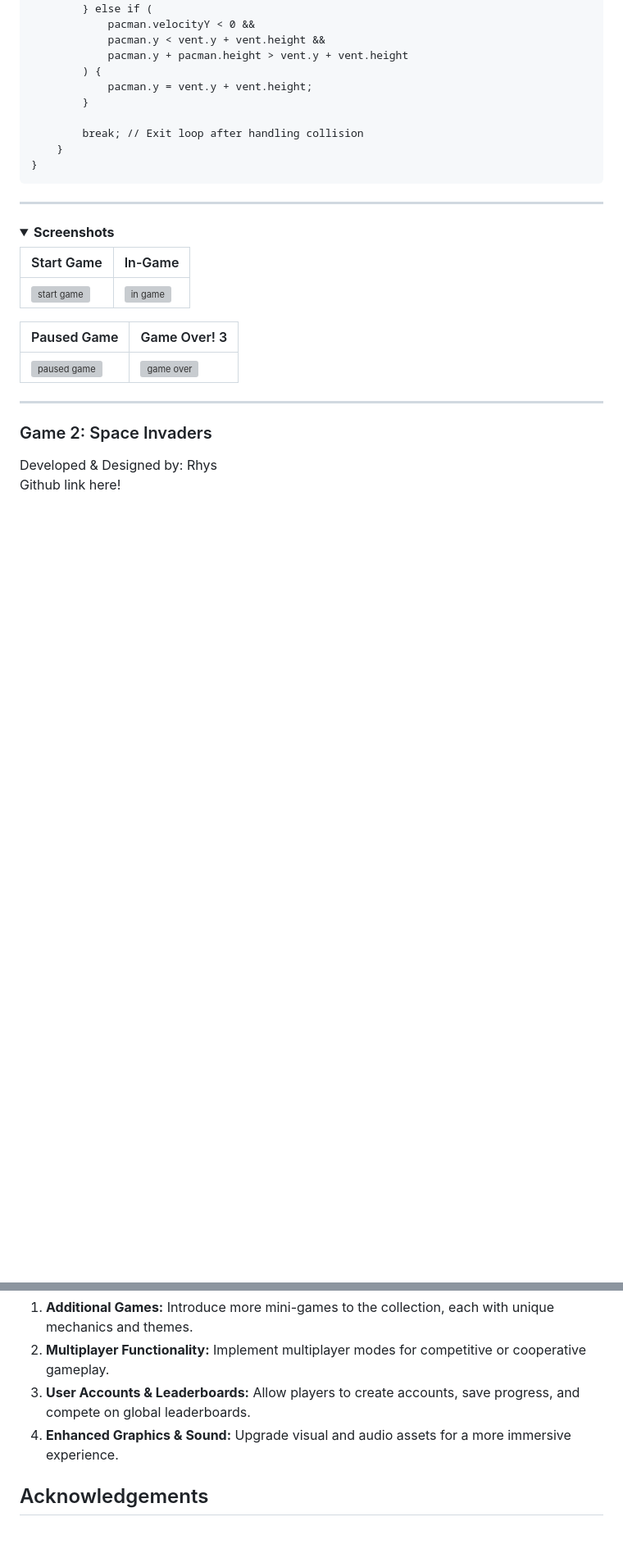
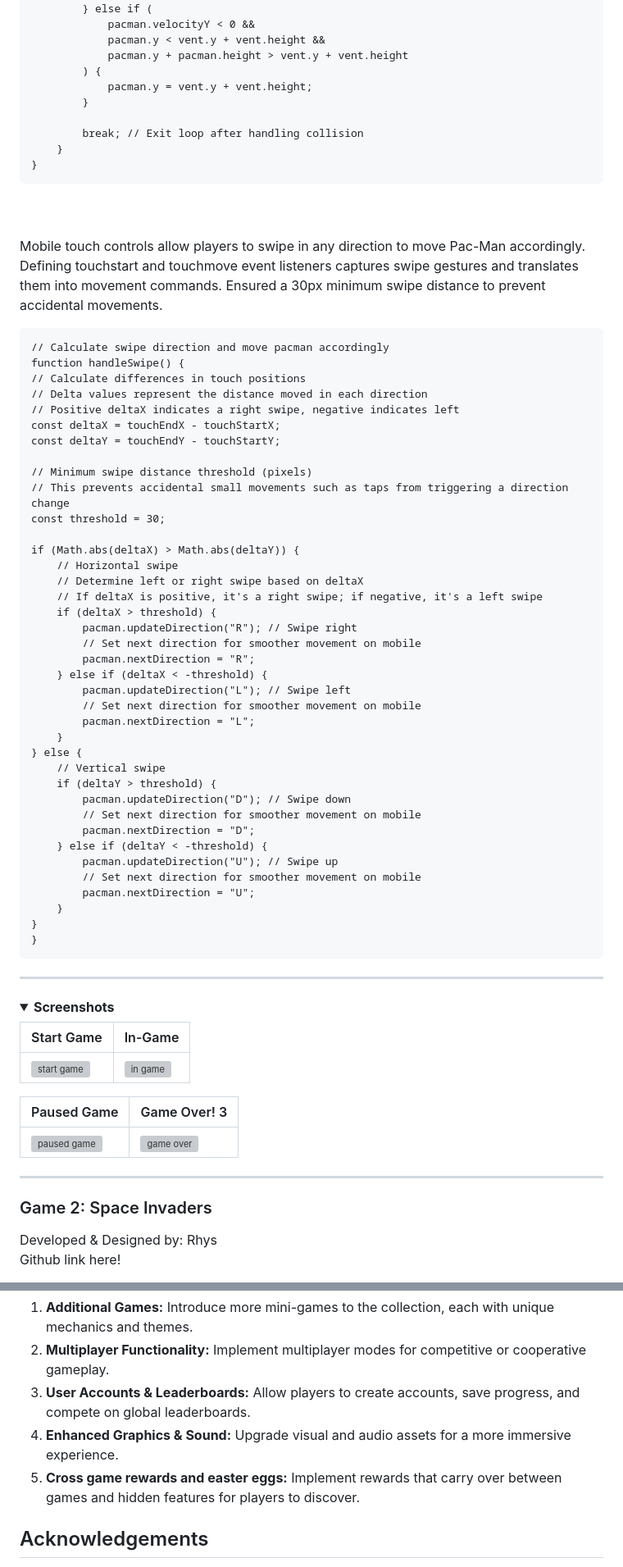
Before and after one commit to Blaisesa/game-project, a Markdown page: README.md, 2 parts joined by grey strips. Shown at 82% size. Rendered like a GitHub page; folded sections open; blank space fills up the shorter version; grey boxes are pictures that could not be loaded.

Commit message:
add touch controls feature into pacman readme section

```diff
--- a/README.md
+++ b/README.md
@@ -253,6 +253,49 @@ Pac-Man cannot pass through vents, they act as solid obstacles that block Pac-Ma
         }
     }
 
+  <br><br>
+  Mobile touch controls allow players to swipe in any direction to move Pac-Man accordingly. Defining touchstart and touchmove event listeners captures swipe gestures and translates them into movement commands. Ensured a 30px minimum swipe distance to prevent accidental movements.
+
+    // Calculate swipe direction and move pacman accordingly
+    function handleSwipe() {
+    // Calculate differences in touch positions
+    // Delta values represent the distance moved in each direction
+    // Positive deltaX indicates a right swipe, negative indicates left
+    const deltaX = touchEndX - touchStartX;
+    const deltaY = touchEndY - touchStartY;
+
+    // Minimum swipe distance threshold (pixels)
+    // This prevents accidental small movements such as taps from triggering a direction change
+    const threshold = 30;
+
+    if (Math.abs(deltaX) > Math.abs(deltaY)) {
+        // Horizontal swipe
+        // Determine left or right swipe based on deltaX
+        // If deltaX is positive, it's a right swipe; if negative, it's a left swipe
+        if (deltaX > threshold) {
+            pacman.updateDirection("R"); // Swipe right
+            // Set next direction for smoother movement on mobile
+            pacman.nextDirection = "R";
+        } else if (deltaX < -threshold) {
+            pacman.updateDirection("L"); // Swipe left
+            // Set next direction for smoother movement on mobile
+            pacman.nextDirection = "L";
+        }
+    } else {
+        // Vertical swipe
+        if (deltaY > threshold) {
+            pacman.updateDirection("D"); // Swipe down
+            // Set next direction for smoother movement on mobile
+            pacman.nextDirection = "D";
+        } else if (deltaY < -threshold) {
+            pacman.updateDirection("U"); // Swipe up
+            // Set next direction for smoother movement on mobile
+            pacman.nextDirection = "U";
+        }
+    }
+    }
+
+
 </details>
 
 ---
@@ -455,6 +498,7 @@ There are several ways to enhance and expand the project in future iterations:
 2. **Multiplayer Functionality:** Implement multiplayer modes for competitive or cooperative gameplay.
 3. **User Accounts & Leaderboards:** Allow players to create accounts, save progress, and compete on global leaderboards.
 4. **Enhanced Graphics & Sound:** Upgrade visual and audio assets for a more immersive experience.
+5. **Cross game rewards and easter eggs:** Implement rewards that carry over between games and hidden features for players to discover.
 
 ## Acknowledgements
 We would like to extend our gratitude to Code Institute for providing the resources and support necessary to complete this project. Special thanks to our mentors and peers for their valuable feedback and encouragement throughout the development process.
```
